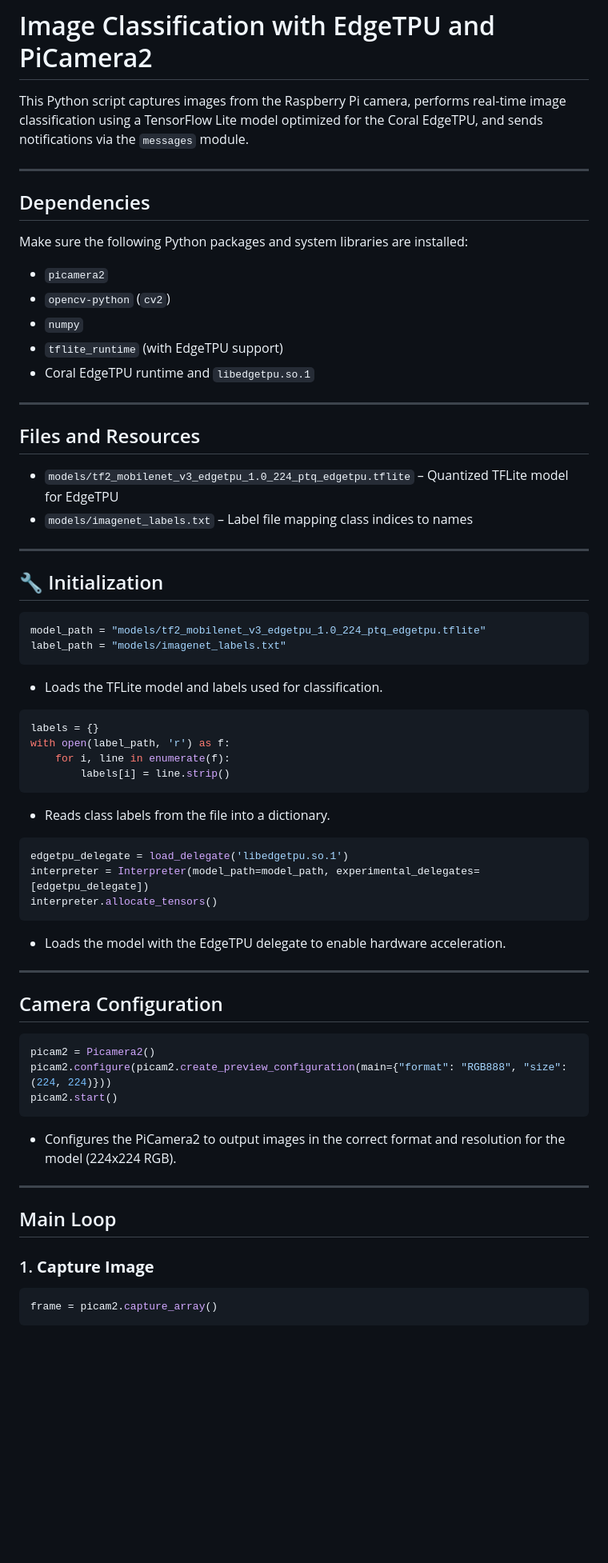
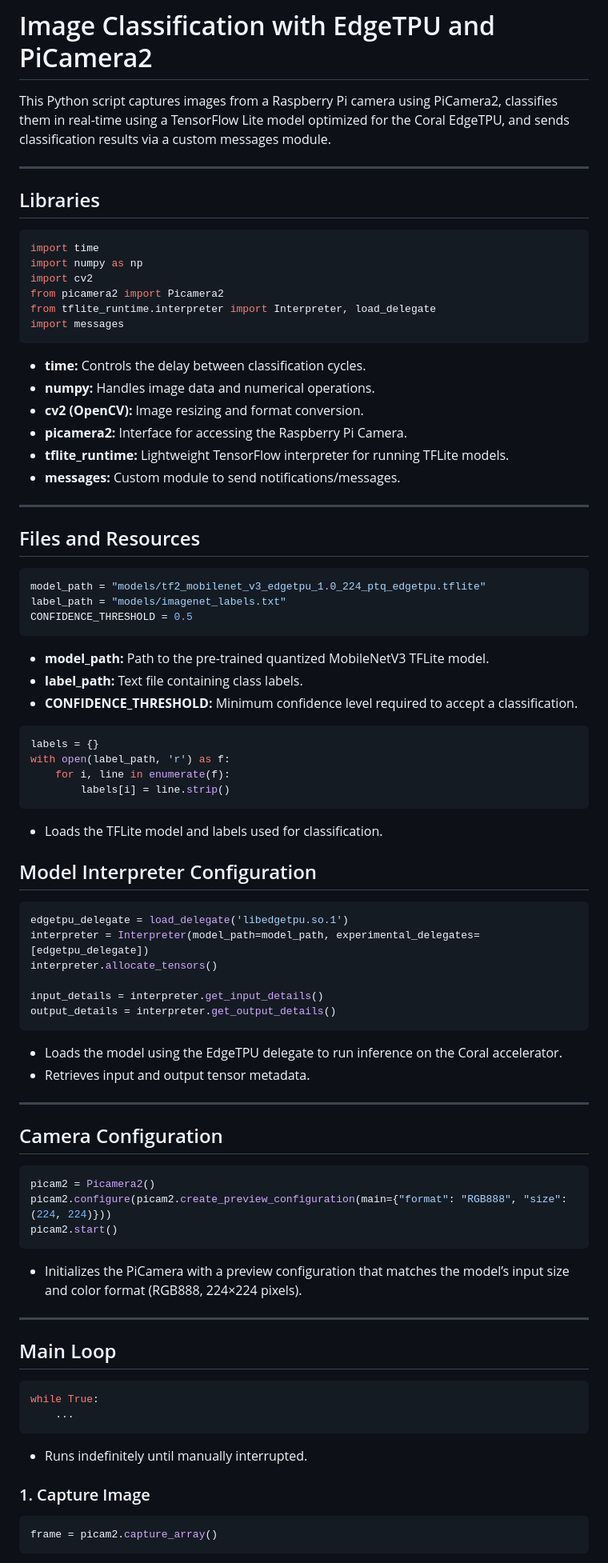
Before and after one commit to ValDavSto/project-drones-ai, a Markdown page: objectDetection/Markdown/objectDetection.md, the part around the change printed below. Shown: that part at 80% size. Drawn GitHub-style; blank space fills up the shorter version.

Commit message:
[~]objectDetection.md

````diff
--- a/objectDetection/Markdown/objectDetection.md
+++ b/objectDetection/Markdown/objectDetection.md
@@ -1,35 +1,39 @@
 
 # Image Classification with EdgeTPU and PiCamera2
 
-This Python script captures images from the Raspberry Pi camera, performs real-time image classification using a TensorFlow Lite model optimized for the Coral EdgeTPU, and sends notifications via the `messages` module.
+This Python script captures images from a Raspberry Pi camera using PiCamera2, classifies them in real-time using a TensorFlow Lite model optimized for the Coral EdgeTPU, and sends classification results via a custom messages module.
 
 ---
 
-## Dependencies
+## Libraries
 
-Make sure the following Python packages and system libraries are installed:
+```python
+import time
+import numpy as np
+import cv2
+from picamera2 import Picamera2
+from tflite_runtime.interpreter import Interpreter, load_delegate
+import messages
+```
 
-- `picamera2`
-- `opencv-python` (`cv2`)
-- `numpy`
-- `tflite_runtime` (with EdgeTPU support)
-- Coral EdgeTPU runtime and `libedgetpu.so.1`
+* **time:** Controls the delay between classification cycles.
+* **numpy:** Handles image data and numerical operations.
+* **cv2 (OpenCV):** Image resizing and format conversion.
+* **picamera2:** Interface for accessing the Raspberry Pi Camera.
+* **tflite_runtime:** Lightweight TensorFlow interpreter for running TFLite models.
+* **messages:** Custom module to send notifications/messages.
 ---
 
 ## Files and Resources
 
-- `models/tf2_mobilenet_v3_edgetpu_1.0_224_ptq_edgetpu.tflite` – Quantized TFLite model for EdgeTPU
-- `models/imagenet_labels.txt` – Label file mapping class indices to names
----
-
-## 🔧 Initialization
-
 ```python
 model_path = "models/tf2_mobilenet_v3_edgetpu_1.0_224_ptq_edgetpu.tflite"
 label_path = "models/imagenet_labels.txt"
+CONFIDENCE_THRESHOLD = 0.5
 ```
-
-- Loads the TFLite model and labels used for classification.
+* **model_path:** Path to the pre-trained quantized MobileNetV3 TFLite model.
+* **label_path:** Text file containing class labels.
+* **CONFIDENCE_THRESHOLD:** Minimum confidence level required to accept a classification.
 
 ```python
 labels = {}
@@ -38,16 +42,21 @@ with open(label_path, 'r') as f:
         labels[i] = line.strip()
 ```
 
-- Reads class labels from the file into a dictionary.
+* Loads the TFLite model and labels used for classification.
+
+## Model Interpreter Configuration
 
 ```python
 edgetpu_delegate = load_delegate('libedgetpu.so.1')
 interpreter = Interpreter(model_path=model_path, experimental_delegates=[edgetpu_delegate])
 interpreter.allocate_tensors()
+
+input_details = interpreter.get_input_details()
+output_details = interpreter.get_output_details()
 ```
 
-- Loads the model with the EdgeTPU delegate to enable hardware acceleration.
-
+* Loads the model using the EdgeTPU delegate to run inference on the Coral accelerator.
+* Retrieves input and output tensor metadata.
 ---
 
 ## Camera Configuration
@@ -58,13 +67,18 @@ picam2.configure(picam2.create_preview_configuration(main={"format": "RGB888", "
 picam2.start()
 ```
 
-- Configures the PiCamera2 to output images in the correct format and resolution for the model (224x224 RGB).
+* Initializes the PiCamera with a preview configuration that matches the model’s input size and color format (RGB888, 224×224 pixels).
 
 ---
 
 ## Main Loop
+```python
+while True:
+    ...
+```
+* Runs indefinitely until manually interrupted.
 
-### 1. **Capture Image**
+### 1. Capture Image
 ```python
 frame = picam2.capture_array()
 ```
````
Also changed, not shown: other parts of objectDetection/Markdown/objectDetection.md (+23 -26 lines).
